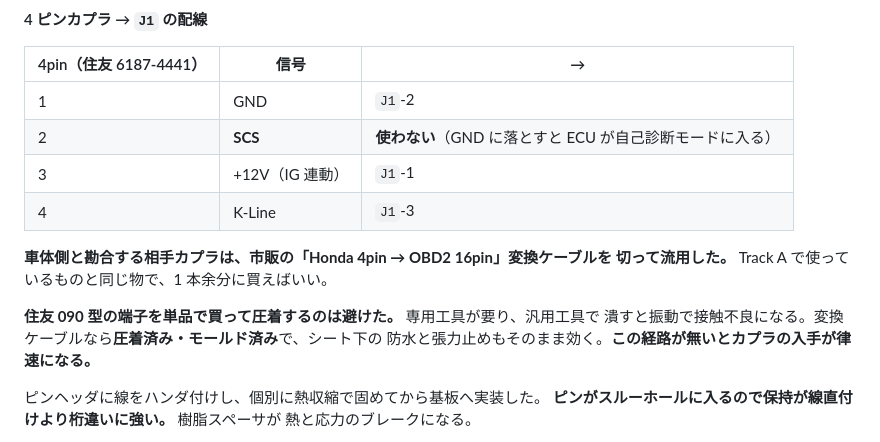
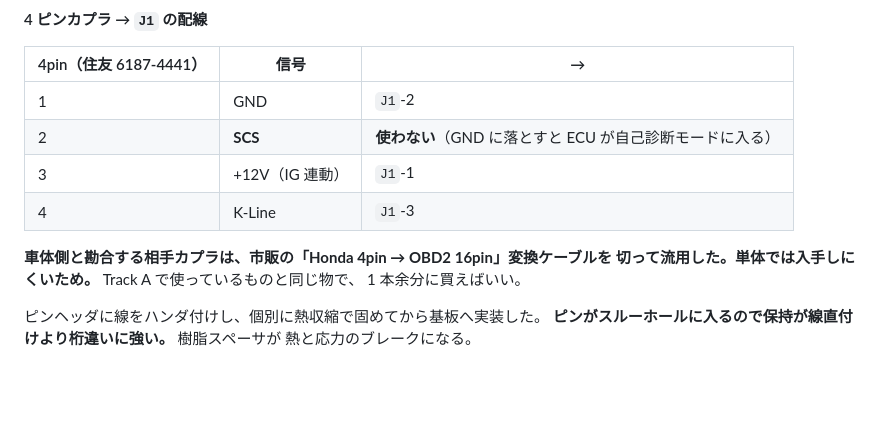
Before and after one commit to k4n4ch/mc52obd, a Markdown page: HANDOFF.md, the part around the change. GitHub-like rendering; blank space fills up the shorter version.

```diff
--- a/HANDOFF.md
+++ b/HANDOFF.md
@@ -575,11 +575,8 @@ GND ベタ、`C12`・`C1` の Basic 化、バックの熱計算、表示器確
 | 4 | K-Line | `J1`-3 |
 
 **車体側と勘合する相手カプラは、市販の「Honda 4pin → OBD2 16pin」変換ケーブルを
-切って流用した。** Track A で使っているものと同じ物で、1 本余分に買えばいい。
-
-**住友 090 型の端子を単品で買って圧着するのは避けた。** 専用工具が要り、汎用工具で
-潰すと振動で接触不良になる。変換ケーブルなら**圧着済み・モールド済み**で、シート下の
-防水と張力止めもそのまま効く。**この経路が無いとカプラの入手が律速になる。**
+切って流用した。単体では入手しにくいため。** Track A で使っているものと同じ物で、
+1 本余分に買えばいい。
 
 ピンヘッダに線をハンダ付けし、個別に熱収縮で固めてから基板へ実装した。
 **ピンがスルーホールに入るので保持が線直付けより桁違いに強い。** 樹脂スペーサが
```
Also changed, not shown: README.md (+1 -3 lines).
